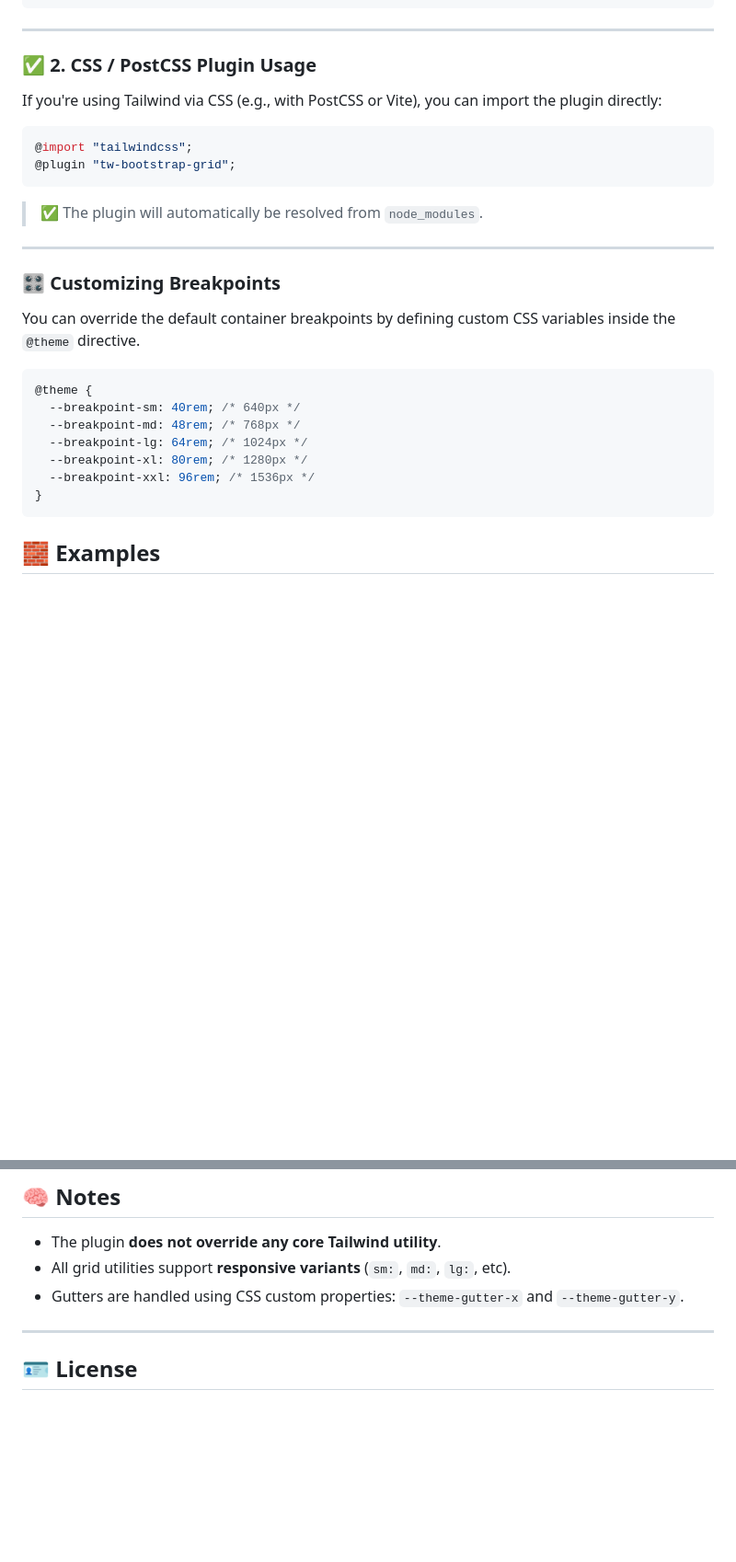
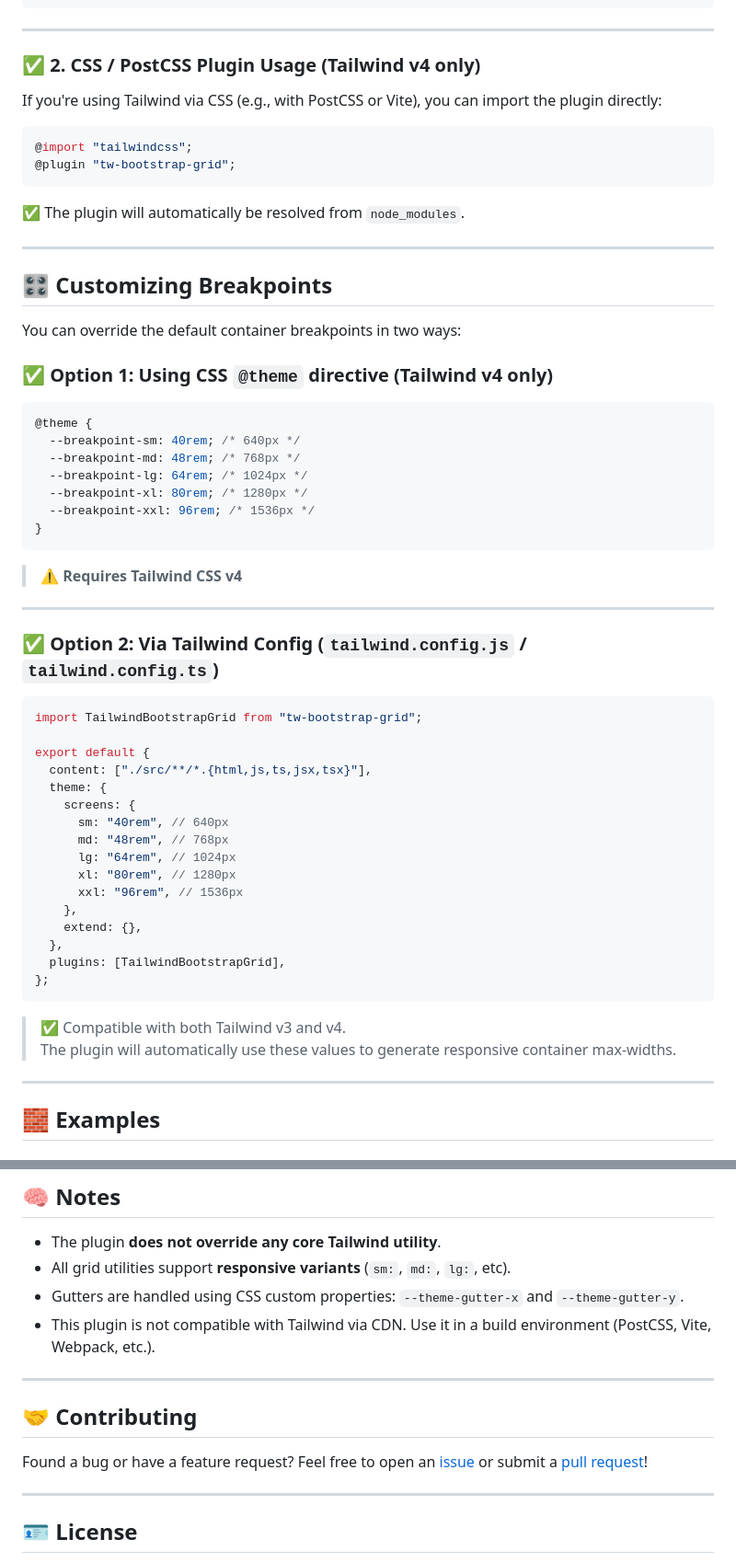
Before and after one commit to bawerbozdag/tw-bootstrap-grid, a Markdown page: README.md, 2 parts joined by grey strips. Shown at 92% size. Drawn GitHub-style; blank space fills up the shorter version.

Commit message:
docs: update README to clarify Tailwind CSS v4 support and enhance customization options for breakpoints

````diff
--- a/README.md
+++ b/README.md
@@ -52,7 +54,7 @@ export default {
 
 ---
 
-### ✅ 2. CSS / PostCSS Plugin Usage
+### ✅ 2. CSS / PostCSS Plugin Usage (Tailwind v4 only)
 
 If you're using Tailwind via CSS (e.g., with PostCSS or Vite), you can import the plugin directly:
 
@@ -61,13 +63,15 @@ If you're using Tailwind via CSS (e.g., with PostCSS or Vite), you can import th
 @plugin "tw-bootstrap-grid";
 ```
 
-> ✅ The plugin will automatically be resolved from `node_modules`.
+✅ The plugin will automatically be resolved from `node_modules`.
 
 ---
 
-### 🎛️ Customizing Breakpoints
+## 🎛️ Customizing Breakpoints
 
-You can override the default container breakpoints by defining custom CSS variables inside the `@theme` directive.
+You can override the default container breakpoints in two ways:
+
+### ✅ Option 1: Using CSS `@theme` directive (Tailwind v4 only)
 
 ```css
 @theme {
@@ -78,6 +82,36 @@ You can override the default container breakpoints by defining custom CSS variab
   --breakpoint-xxl: 96rem; /* 1536px */
 }
 ```
+
+> ⚠️ **Requires Tailwind CSS v4**
+
+---
+
+### ✅ Option 2: Via Tailwind Config (`tailwind.config.js` / `tailwind.config.ts`)
+
+```ts
+import TailwindBootstrapGrid from "tw-bootstrap-grid";
+
+export default {
+  content: ["./src/**/*.{html,js,ts,jsx,tsx}"],
+  theme: {
+    screens: {
+      sm: "40rem", // 640px
+      md: "48rem", // 768px
+      lg: "64rem", // 1024px
+      xl: "80rem", // 1280px
+      xxl: "96rem", // 1536px
+    },
+    extend: {},
+  },
+  plugins: [TailwindBootstrapGrid],
+};
+```
+
+> ✅ Compatible with both Tailwind v3 and v4.
+> The plugin will automatically use these values to generate responsive container max-widths.
+
+---
 
 ## 🧱 Examples
 
@@ -152,6 +186,13 @@ This demonstrates how you can use Tailwind’s responsive syntax (`sm:`, `md:`,
 - The plugin **does not override any core Tailwind utility**.
 - All grid utilities support **responsive variants** (`sm:`, `md:`, `lg:`, etc).
 - Gutters are handled using CSS custom properties: `--theme-gutter-x` and `--theme-gutter-y`.
+- This plugin is not compatible with Tailwind via CDN. Use it in a build environment (PostCSS, Vite, Webpack, etc.).
+
+---
+
+## 🤝 Contributing
+
+Found a bug or have a feature request? Feel free to open an [issue](https://github.com/bawerbozdag/tw-bootstrap-grid/issues) or submit a [pull request](https://github.com/bawerbozdag/tw-bootstrap-grid/pulls)!
 
 ---
 
````
Also changed, not shown: other parts of README.md (+4 -2 lines).
